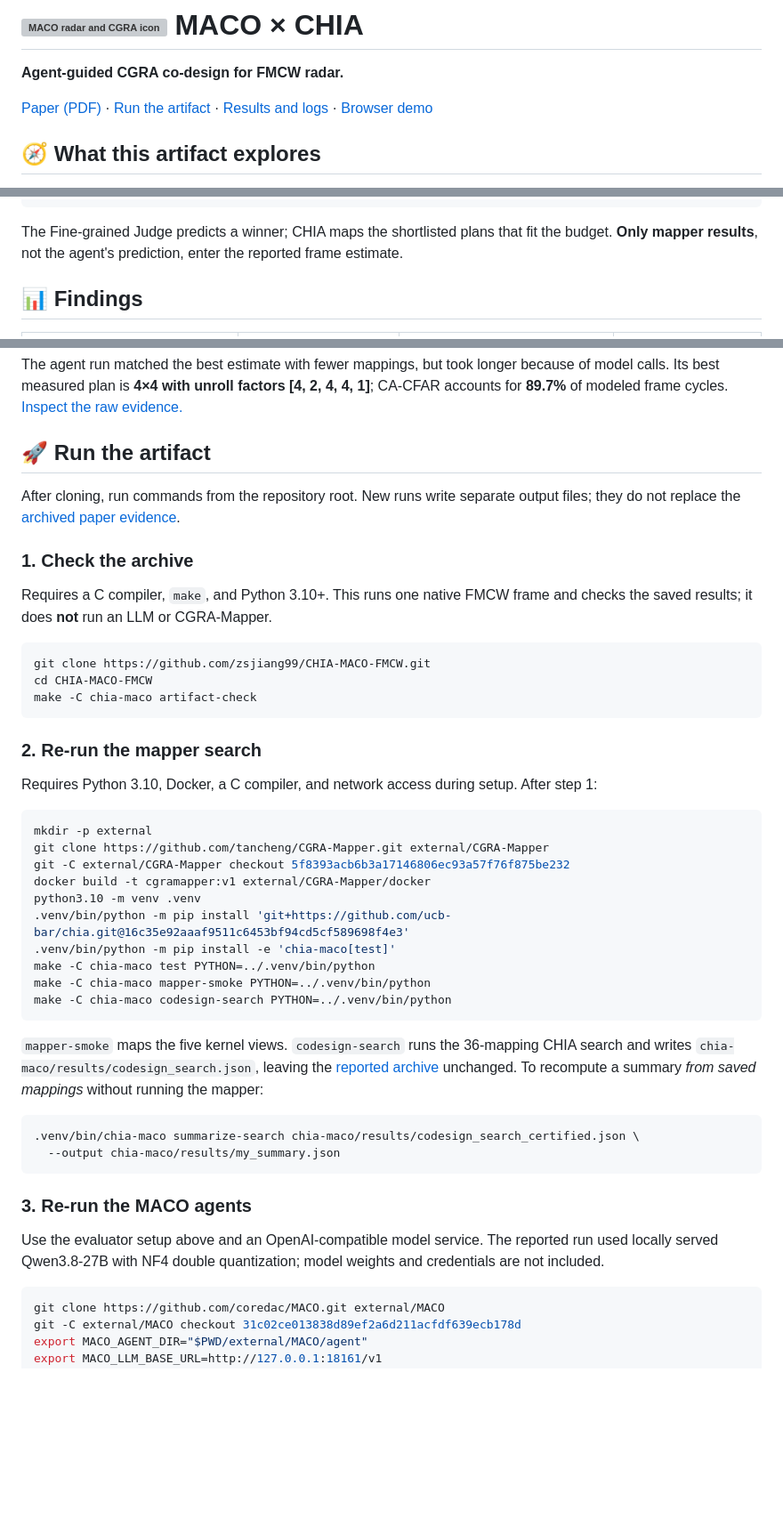
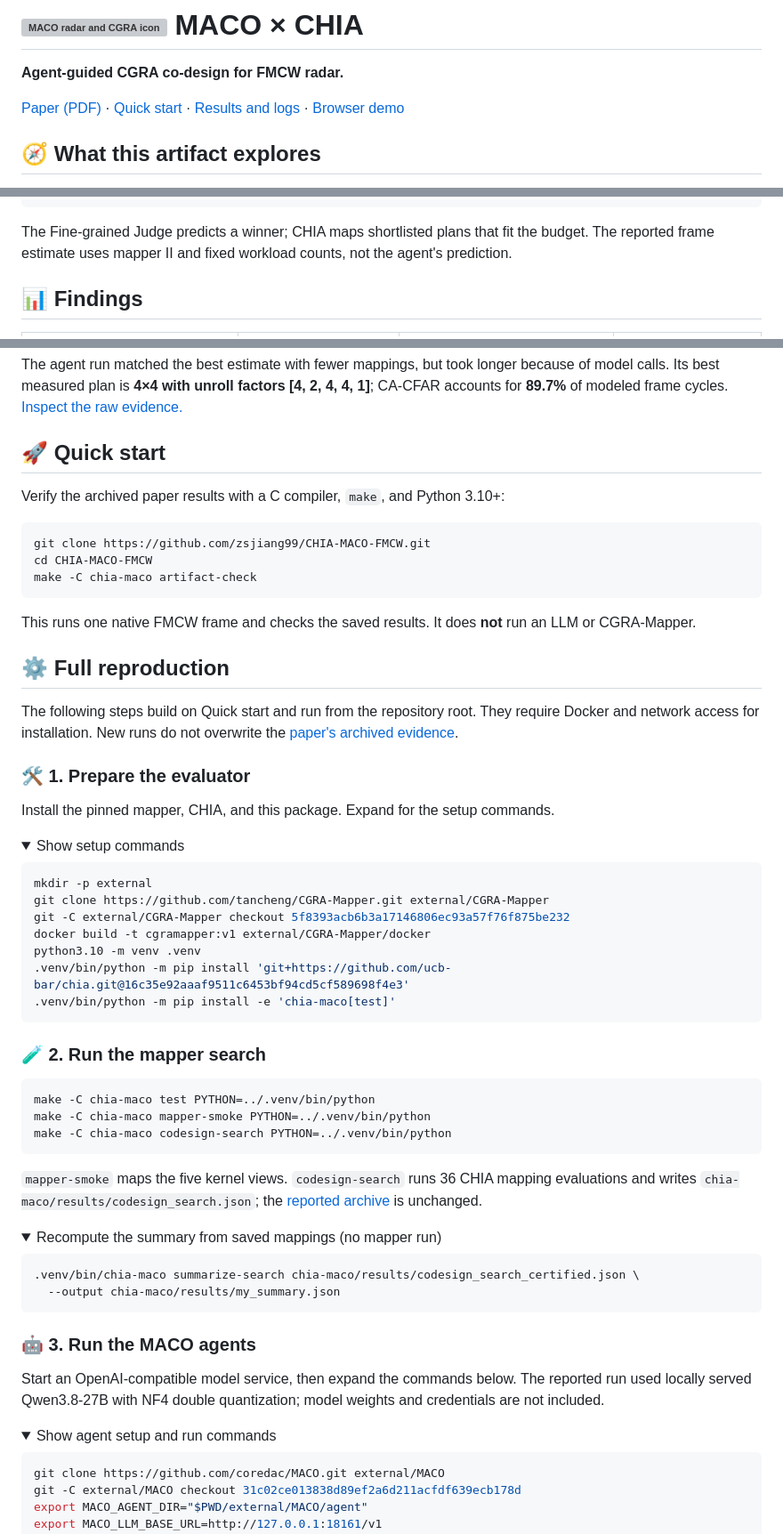
Before and after one commit to zsjiang99/CHIA-MACO-FMCW, a Markdown page: README.md, 3 parts joined by grey strips. Shown at 89% size. Rendered like a GitHub page; folded sections open; blank space fills up the shorter version; grey boxes are pictures that could not be loaded.

Commit message:
Make README reproduction steps hierarchical

````diff
--- a/README.md
+++ b/README.md
@@ -2,7 +2,7 @@
 
 **Agent-guided CGRA co-design for FMCW radar.**
 
-[Paper (PDF)](paper/paper.pdf) · [Run the artifact](#-run-the-artifact) · [Results and logs](chia-maco/results/README.md) · [Browser demo](#browser-demo)
+[Paper (PDF)](paper/paper.pdf) · [Quick start](#-quick-start) · [Results and logs](chia-maco/results/README.md) · [Browser demo](#-browser-demo)
 
 ## 🧭 What this artifact explores
 
@@ -26,7 +26,7 @@ One candidate uses a **single CGRA array for all five kernels**: a 2×2, 4×4, o
                          └─────────────────────────────────────────────────────────┘
 ```
 
-The Fine-grained Judge predicts a winner; CHIA maps the shortlisted plans that fit the budget. **Only mapper results**, not the agent's prediction, enter the reported frame estimate.
+The Fine-grained Judge predicts a winner; CHIA maps shortlisted plans that fit the budget. The reported frame estimate uses mapper II and fixed workload counts, not the agent's prediction.
 
 ## 📊 Findings
 
@@ -37,13 +37,9 @@ The Fine-grained Judge predicts a winner; CHIA maps the shortlisted plans that f
 
 The agent run matched the best estimate with fewer mappings, but took longer because of model calls. Its best measured plan is **4×4 with unroll factors [4, 2, 4, 4, 1]**; CA-CFAR accounts for **89.7%** of modeled frame cycles. [Inspect the raw evidence.](chia-maco/results/README.md)
 
-## 🚀 Run the artifact
+## 🚀 Quick start
 
-After cloning, run commands from the repository root. New runs write separate output files; they do not replace the [archived paper evidence](chia-maco/results/README.md).
-
-### 1. Check the archive
-
-Requires a C compiler, `make`, and Python 3.10+. This runs one native FMCW frame and checks the saved results; it does **not** run an LLM or CGRA-Mapper.
+Verify the archived paper results with a C compiler, `make`, and Python 3.10+:
 
 ```bash
 git clone https://github.com/zsjiang99/CHIA-MACO-FMCW.git
@@ -51,9 +47,18 @@ cd CHIA-MACO-FMCW
 make -C chia-maco artifact-check
 ```
 
-### 2. Re-run the mapper search
+This runs one native FMCW frame and checks the saved results. It does **not** run an LLM or CGRA-Mapper.
 
-Requires Python 3.10, Docker, a C compiler, and network access during setup. After step 1:
+## ⚙️ Full reproduction
+
+The following steps build on Quick start and run from the repository root. They require Docker and network access for installation. New runs do not overwrite the [paper's archived evidence](chia-maco/results/README.md).
+
+### 🛠️ 1. Prepare the evaluator
+
+Install the pinned mapper, CHIA, and this package. Expand for the setup commands.
+
+<details>
+<summary>Show setup commands</summary>
 
 ```bash
 mkdir -p external
@@ -63,21 +68,36 @@ docker build -t cgramapper:v1 external/CGRA-Mapper/docker
 python3.10 -m venv .venv
 .venv/bin/python -m pip install 'git+https://github.com/ucb-bar/chia.git@16c35e92aaaf9511c6453bf94cd5cf589698f4e3'
 .venv/bin/python -m pip install -e 'chia-maco[test]'
+```
+
+</details>
+
+### 🧪 2. Run the mapper search
+
+```bash
 make -C chia-maco test PYTHON=../.venv/bin/python
 make -C chia-maco mapper-smoke PYTHON=../.venv/bin/python
 make -C chia-maco codesign-search PYTHON=../.venv/bin/python
 ```
 
-`mapper-smoke` maps the five kernel views. `codesign-search` runs the 36-mapping CHIA search and writes `chia-maco/results/codesign_search.json`, leaving the [reported archive](chia-maco/results/codesign_search_certified.json) unchanged. To recompute a summary *from saved mappings* without running the mapper:
+`mapper-smoke` maps the five kernel views. `codesign-search` runs 36 CHIA mapping evaluations and writes `chia-maco/results/codesign_search.json`; the [reported archive](chia-maco/results/codesign_search_certified.json) is unchanged.
+
+<details>
+<summary>Recompute the summary from saved mappings (no mapper run)</summary>
 
 ```bash
 .venv/bin/chia-maco summarize-search chia-maco/results/codesign_search_certified.json \
   --output chia-maco/results/my_summary.json
 ```
 
-### 3. Re-run the MACO agents
+</details>
 
-Use the evaluator setup above and an OpenAI-compatible model service. The reported run used locally served Qwen3.8-27B with NF4 double quantization; model weights and credentials are not included.
+### 🤖 3. Run the MACO agents
+
+Start an OpenAI-compatible model service, then expand the commands below. The reported run used locally served Qwen3.8-27B with NF4 double quantization; model weights and credentials are not included.
+
+<details>
+<summary>Show agent setup and run commands</summary>
 
 ```bash
 git clone https://github.com/coredac/MACO.git external/MACO
````
Also changed, not shown: other parts of README.md (+16 -15 lines).
